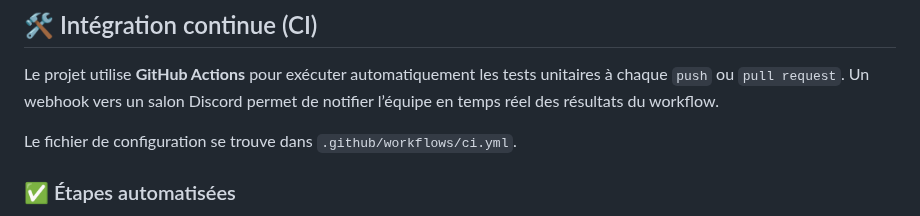
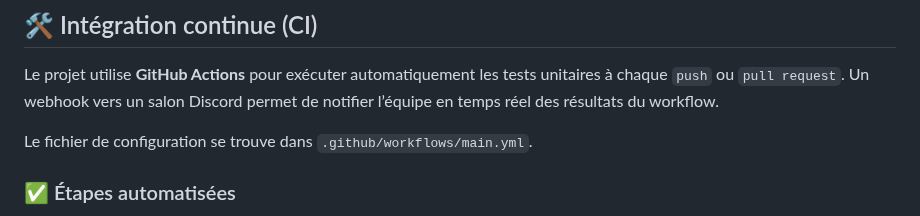
Before and after one commit to mspr-covid/mspr-1-etl, a Markdown page: README.md, the part around the change. GitHub-like rendering.

Commit message:
correction readme (#71)

```diff
--- a/README.md
+++ b/README.md
@@ -65,7 +65,7 @@ Ils sont lancés via le framework pytest et sont intégrés à une pipeline CI.
 Le projet utilise **GitHub Actions** pour exécuter automatiquement les tests unitaires à chaque `push` ou `pull request`.
 Un webhook vers un salon Discord permet de notifier l’équipe en temps réel des résultats du workflow.
 
-Le fichier de configuration se trouve dans `.github/workflows/ci.yml`.
+Le fichier de configuration se trouve dans `.github/workflows/main.yml`.
 
 ### ✅ Étapes automatisées
 
```
